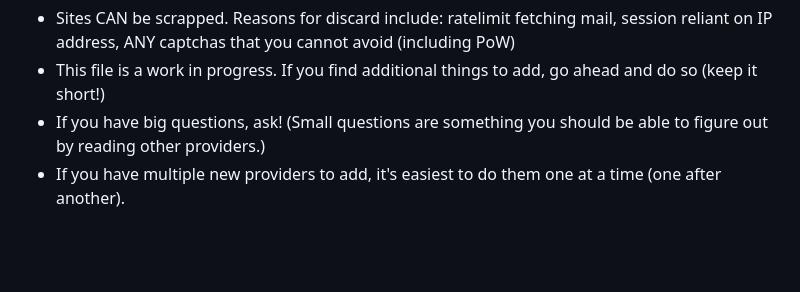
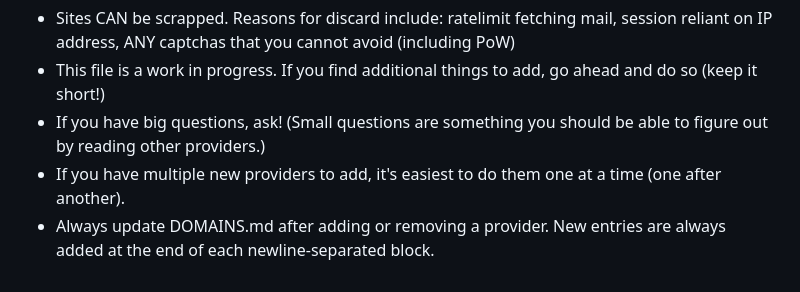
Before and after one commit to VillainsRule/malq, a Markdown page: CLAUDE.md, the part around the change. Drawn GitHub-style; blank space fills up the shorter version.

```diff
--- a/CLAUDE.md
+++ b/CLAUDE.md
@@ -69,3 +69,4 @@ These sites break constantly. Work from `curl` first:
 - This file is a work in progress. If you find additional things to add, go ahead and do so (keep it short!)
 - If you have big questions, ask! (Small questions are something you should be able to figure out by reading other providers.)
 - If you have multiple new providers to add, it's easiest to do them one at a time (one after another).
+- Always update DOMAINS.md after adding or removing a provider. New entries are always added at the end of each newline-separated block.
```
Also changed, not shown: DOMAINS.md (+16 -16 lines).
